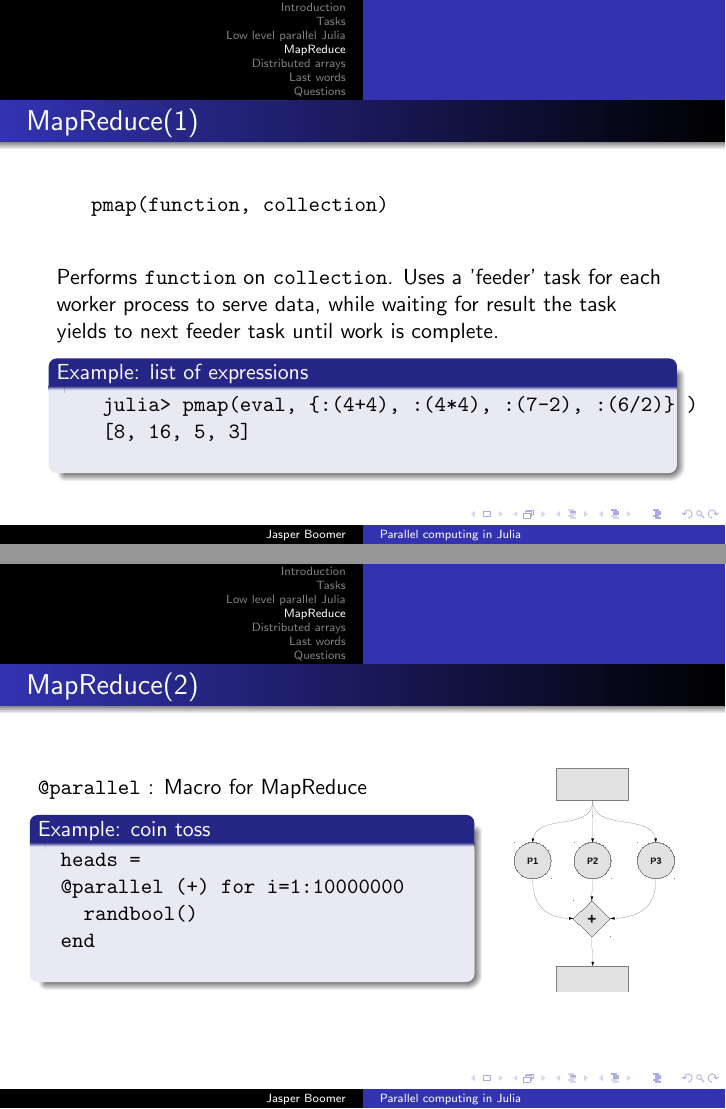
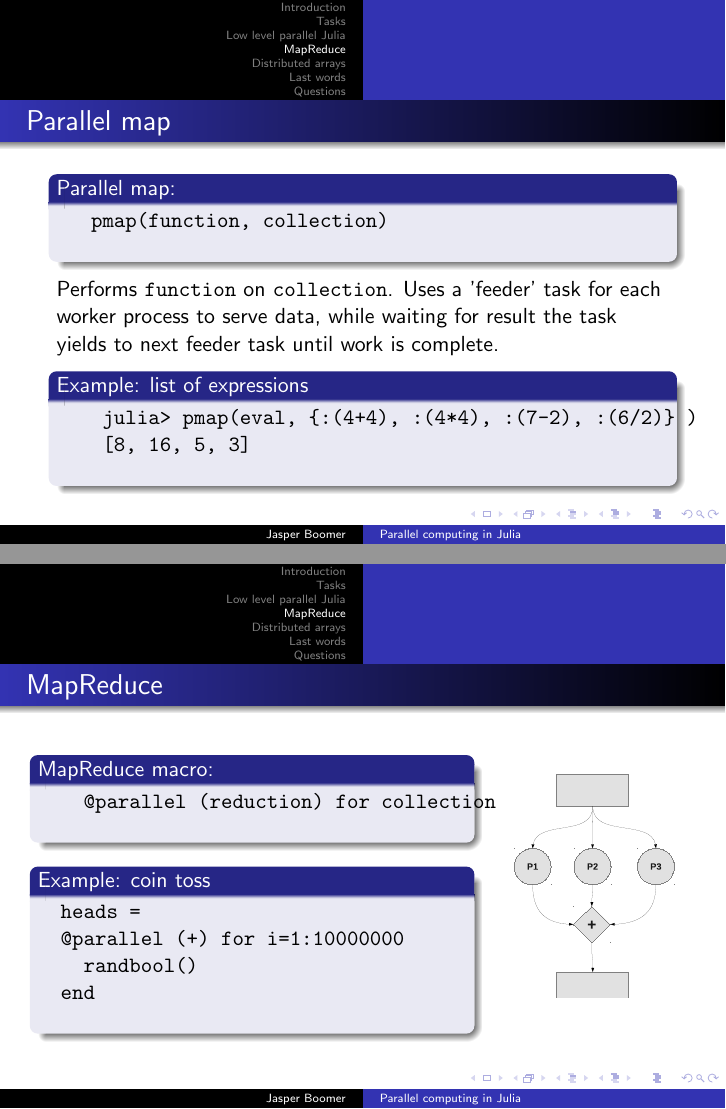
Before and after one commit to jboomer/parallel-julia, LaTeX slides (presentation/main.tex): pages 16 and 17 of 24, joined at a grey line. Compiled offline with pdfLaTeX.

Commit message:
kleine aanpassingen

```diff
--- a/presentation/main.tex
+++ b/presentation/main.tex
@@ -147,10 +151,13 @@
 	\end{frame}
 
 	\section{MapReduce}
-	\begin{frame}[fragile]{MapReduce(1)}
+
+	\begin{frame}[fragile]{Parallel map}
+		\begin{block}{Parallel map:}
 		\begin{semiverbatim}
 			pmap(function, collection)
 		\end{semiverbatim}
+		\end{block}
 		Performs \verb+function+ on \verb+collection+. Uses a 'feeder' task for each worker process to serve data, while waiting for result the task yields to next feeder task until work is complete.
 		\begin{block}{Example: list of expressions}
 			\begin{semiverbatim}
@@ -160,10 +167,14 @@
 		\end{block}
 	\end{frame}
 
-	\begin{frame}[fragile]{MapReduce(2)}
+	\begin{frame}[fragile]{MapReduce}
 		\begin{columns}
 		\column{.7\textwidth}
-		\verb+@parallel+ : Macro for MapReduce
+		\begin{block}{MapReduce macro:}
+			\begin{semiverbatim}
+				@parallel (reduction) for collection
+			\end{semiverbatim}
+		\end{block}
 		\begin{block}{Example: coin toss}
 		\begin{semiverbatim}
 		heads =
```
Also changed, not shown: presentation/parallel_julia_pres.pdf, presentation/main.tex (17 more changed lines), 6 other files.
